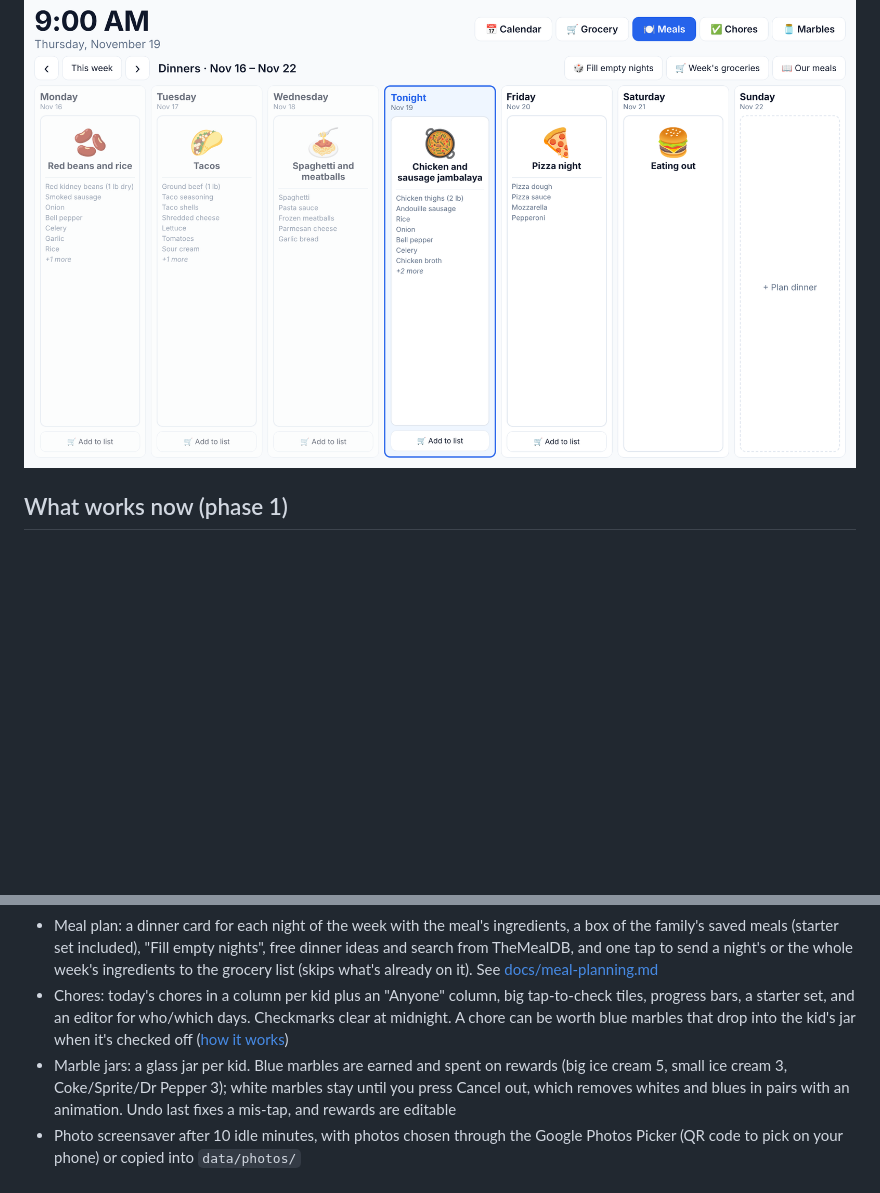
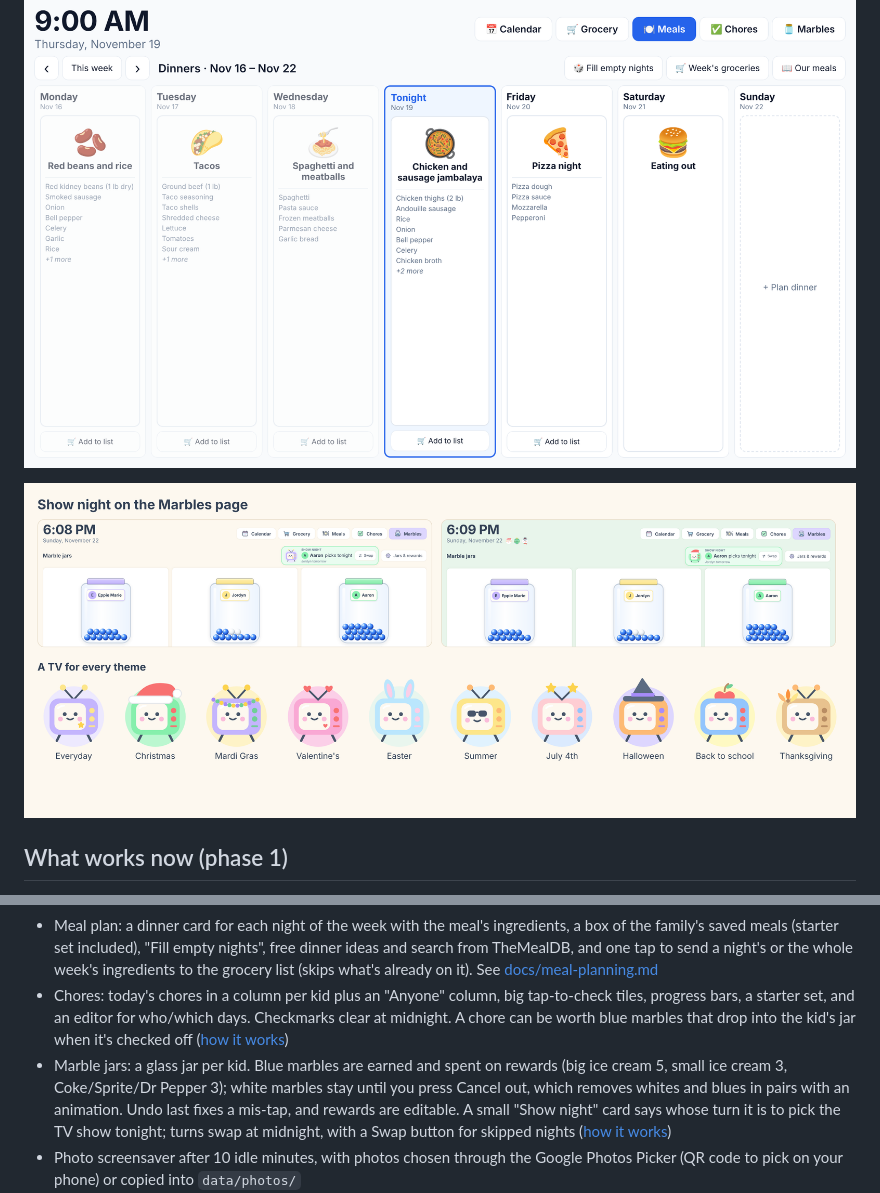
Before and after one commit to mikepoche11/family-calendar, a Markdown page: README.md, 2 parts joined by grey strips. GitHub-like rendering; pictures changed too: docs/show-night.png (added); blank space fills up the shorter version.

```diff
--- a/README.md
+++ b/README.md
@@ -14,6 +14,8 @@ colours events by family member, and shows weather.
 
 ![Meal plan](docs/meal-plan.png)
 
+![Show night](docs/show-night.png)
+
 ## What works now (phase 1)
 
 - Two-way sync with one Google calendar through a service account (pull every 5 minutes, writes go straight to Google)
@@ -23,7 +25,7 @@ colours events by family member, and shows weather.
 - Shared grocery list: add from the wall or any phone, tap to check off, clear checked; duplicates are ignored
 - Meal plan: a dinner card for each night of the week with the meal's ingredients, a box of the family's saved meals (starter set included), "Fill empty nights", free dinner ideas and search from TheMealDB, and one tap to send a night's or the whole week's ingredients to the grocery list (skips what's already on it). See [docs/meal-planning.md](docs/meal-planning.md)
 - Chores: today's chores in a column per kid plus an "Anyone" column, big tap-to-check tiles, progress bars, a starter set, and an editor for who/which days. Checkmarks clear at midnight. A chore can be worth blue marbles that drop into the kid's jar when it's checked off ([how it works](docs/chore-marbles.md))
-- Marble jars: a glass jar per kid. Blue marbles are earned and spent on rewards (big ice cream 5, small ice cream 3, Coke/Sprite/Dr Pepper 3); white marbles stay until you press Cancel out, which removes whites and blues in pairs with an animation. Undo last fixes a mis-tap, and rewards are editable
+- Marble jars: a glass jar per kid. Blue marbles are earned and spent on rewards (big ice cream 5, small ice cream 3, Coke/Sprite/Dr Pepper 3); white marbles stay until you press Cancel out, which removes whites and blues in pairs with an animation. Undo last fixes a mis-tap, and rewards are editable. A small "Show night" card says whose turn it is to pick the TV show tonight; turns swap at midnight, with a Swap button for skipped nights ([how it works](docs/show-night.md))
 - Photo screensaver after 10 idle minutes, with photos chosen through the Google Photos Picker (QR code to pick on your phone) or copied into `data/photos/`
 - Calendar stickers: drop any of the app's icons on a day, then drag, resize, turn or remove it with a finger or the mouse. Saved in the app only, never added to Google Calendar ([how to use them](docs/calendar-stickers.md))
 - Add, edit and delete events on the screen; picking a person adds the `Name:` prefix
```
Also changed, not shown: docs/show-night.md (added, +14 -0 lines), 12 other files.
